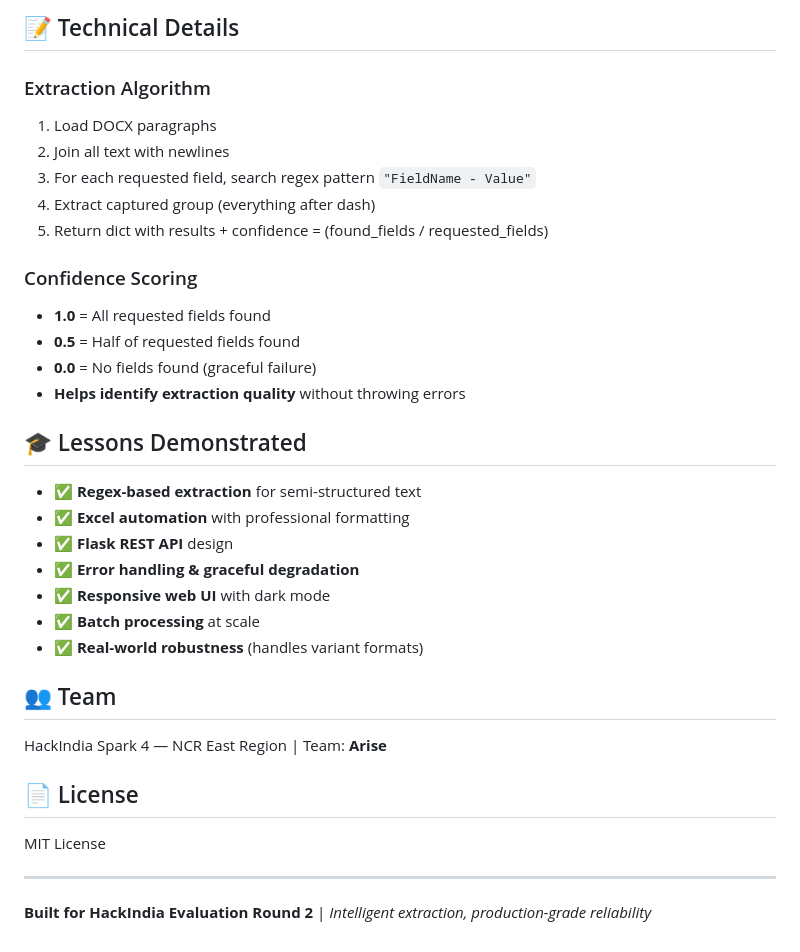
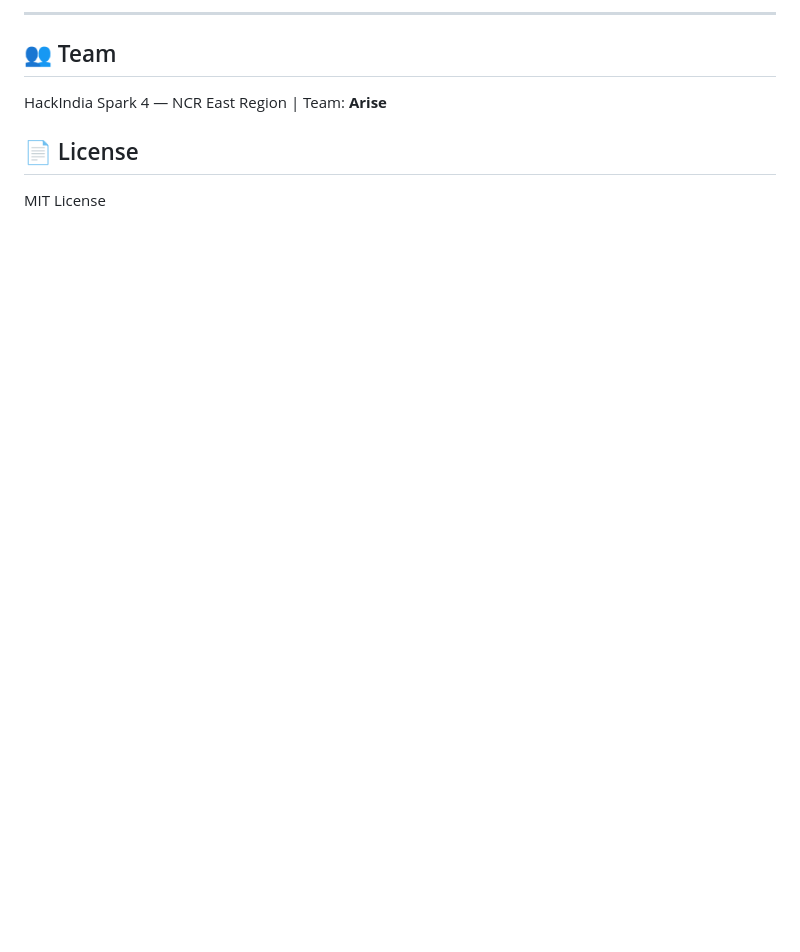
Before and after one commit to HackIndiaXYZ/hackindia-spark-4-ncr-east-region-arise, a Markdown page: README.md, the part around one of its changes. Rendered like a GitHub page; blank space fills up the shorter version.

```diff
--- a/README.md
+++ b/README.md
@@ -128,34 +69,8 @@ python Extractor.py
 
-## 📝 Technical Details
-
-### Extraction Algorithm
-1. Load DOCX paragraphs
-2. Join all text with newlines
-3. For each requested field, search regex pattern `"FieldName - Value"`
-4. Extract captured group (everything after dash)
-5. Return dict with results + confidence = (found_fields / requested_fields)
-
-### Confidence Scoring
-- **1.0** = All requested fields found
-- **0.5** = Half of requested fields found
-- **0.0** = No fields found (graceful failure)
-- **Helps identify extraction quality** without throwing errors
-
-## 🎓 Lessons Demonstrated
-- ✅ **Regex-based extraction** for semi-structured text
-- ✅ **Excel automation** with professional formatting
-- ✅ **Flask REST API** design
-- ✅ **Error handling & graceful degradation**
-- ✅ **Responsive web UI** with dark mode
-- ✅ **Batch processing** at scale
-- ✅ **Real-world robustness** (handles variant formats)
+---
 
 ## 👥 Team
 HackIndia Spark 4 — NCR East Region | Team: **Arise**
 
 ## 📄 License
 MIT License
-
----
-
-**Built for HackIndia Evaluation Round 2** | *Intelligent extraction, production-grade reliability*
```
Also changed, not shown: other parts of README.md (+34 -93 lines).
